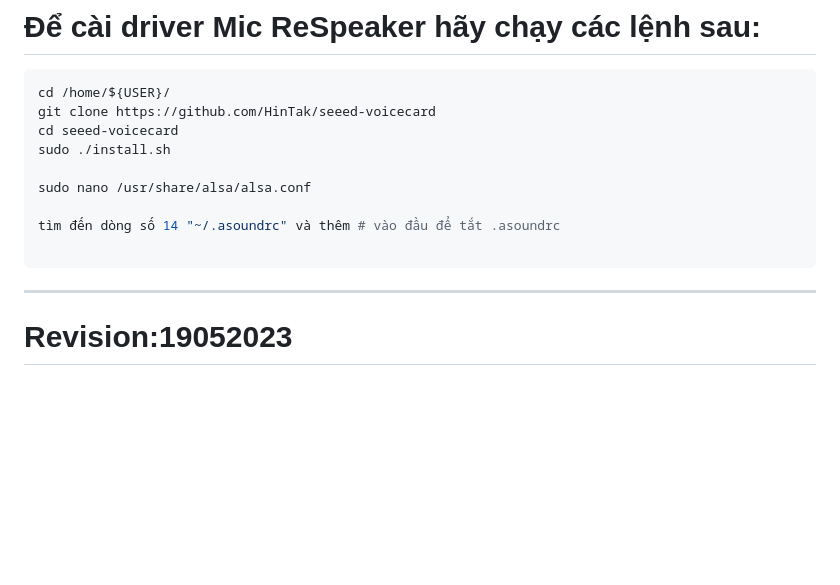
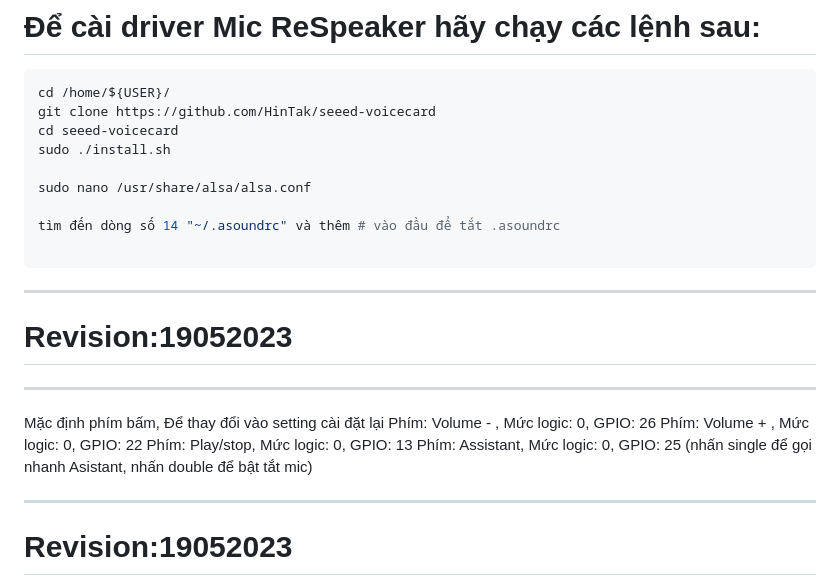
Before and after one commit to longhd2/ViPi, a Markdown page: README.md, the part around the change. Rendered like a GitHub page; blank space fills up the shorter version.

````diff
--- a/README.md
+++ b/README.md
@@ -17,6 +17,14 @@ sudo nano /usr/share/alsa/alsa.conf
 tìm đến dòng số 14 "~/.asoundrc" và thêm # vào đầu để tắt .asoundrc
 
 ```
+--------------------------
+# Revision:19052023
+--------------------------
+Mặc định phím bấm, Để thay đổi vào setting cài đặt lại
+Phím: Volume - , Mức logic: 0, GPIO: 26
+Phím: Volume + , Mức logic: 0, GPIO: 22
+Phím: Play/stop, Mức logic: 0, GPIO: 13
+Phím: Assistant, Mức logic: 0, GPIO: 25 (nhấn single để gọi nhanh Asistant, nhấn double để bật tắt mic)
 
 --------------------------
 # Revision:19052023
````
